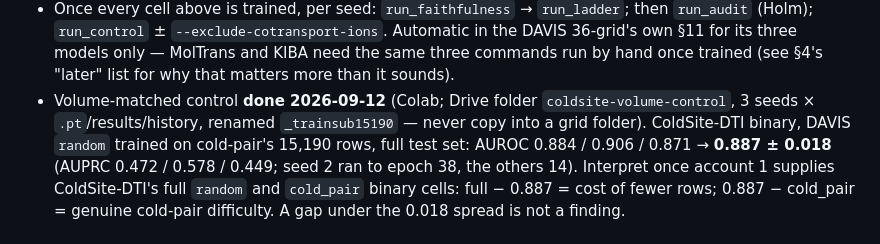
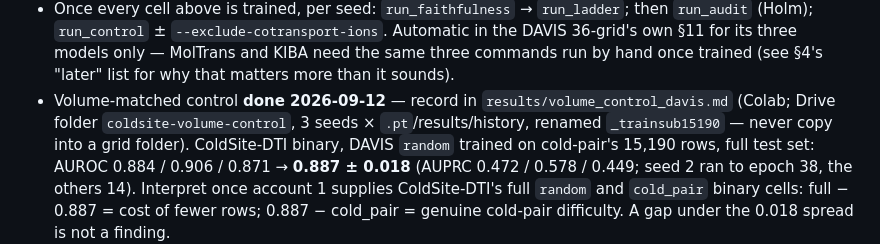
Before and after one commit to Mahim56207/ColdSite-DTI_New, a Markdown page: CLAUDE.md, the part around the change. GitHub-like rendering.

```diff
--- a/CLAUDE.md
+++ b/CLAUDE.md
@@ -67,7 +67,8 @@ Dr. Chandra Mohan Dasari. Venue: Bioinformatics / Briefings in Bioinformatics /
   36-grid's own §11 for its three models only — MolTrans and KIBA need the same three
   commands run by hand once trained (see §4's "later" list for why that matters more than
   it sounds).
-- Volume-matched control **done 2026-09-12** (Colab; Drive folder `coldsite-volume-control`,
+- Volume-matched control **done 2026-09-12** — record in `results/volume_control_davis.md`
+  (Colab; Drive folder `coldsite-volume-control`,
   3 seeds × `.pt`/results/history, renamed `_trainsub15190` — never copy into a grid
   folder). ColdSite-DTI binary, DAVIS `random` trained on cold-pair's 15,190 rows, full
   test set: AUROC 0.884 / 0.906 / 0.871 → **0.887 ± 0.018** (AUPRC 0.472 / 0.578 / 0.449;
```
Also changed, not shown: results/volume_control_davis.md (added, +59 -0 lines).
